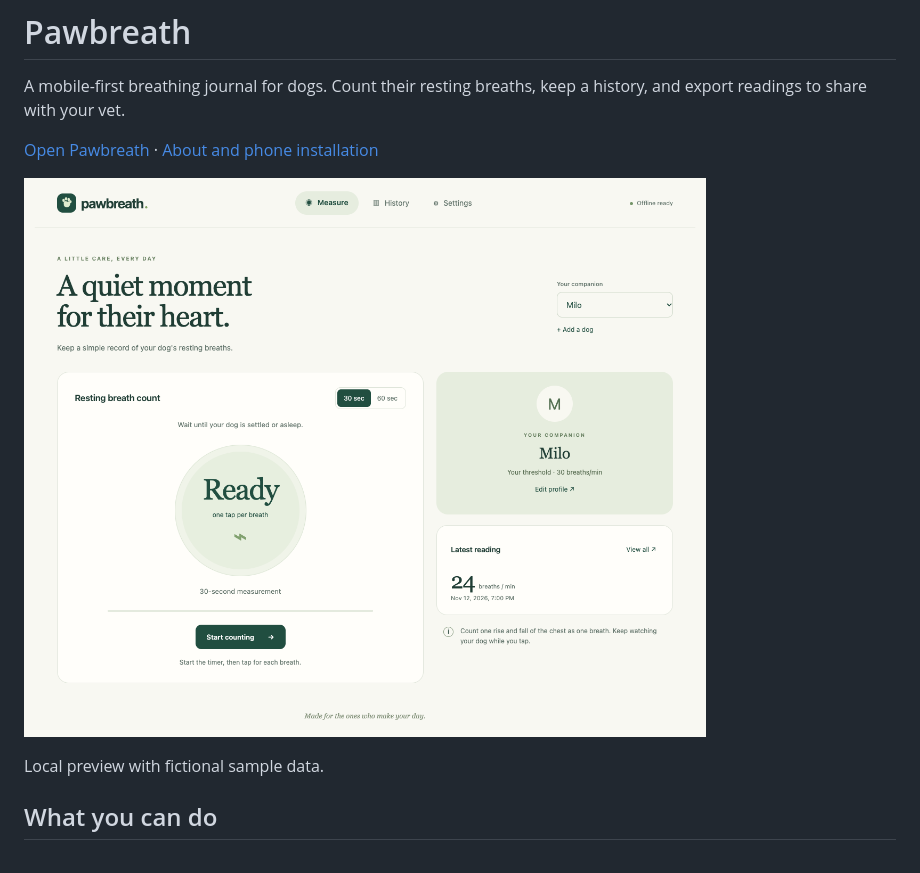
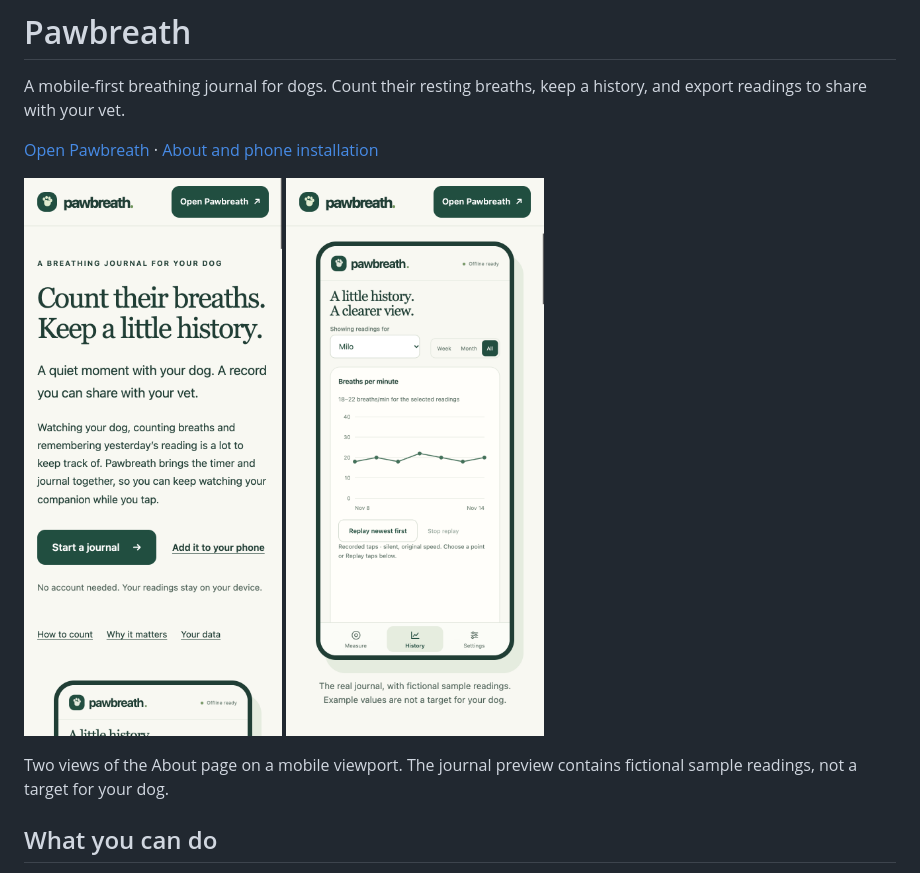
Before and after one commit to vr000m/pawbreath, a Markdown page: README.md, the part around the change. Rendered like a GitHub page; pictures changed too: docs/images/about-mobile-intro.png (added), docs/images/about-mobile-journal.png (added), docs/images/pawbreath-preview.png (deleted).

Commit message:
docs: replace README preview with mobile About screenshots

```diff
--- a/README.md
+++ b/README.md
@@ -4,9 +4,12 @@ A mobile-first breathing journal for dogs. Count their resting breaths, keep a h
 
 [Open Pawbreath](https://pawbreath.com/) · [About and phone installation](https://pawbreath.com/about)
 
-![Pawbreath measurement screen with a sample Milo profile and latest reading](docs/images/pawbreath-preview.png)
+<p>
+  <img src="docs/images/about-mobile-intro.png" width="300" alt="Mobile About page introducing Pawbreath, with links to start a journal and add it to your phone.">
+  <img src="docs/images/about-mobile-journal.png" width="300" alt="Mobile About page showing the History preview with fictional Milo readings and a sample-data caption.">
+</p>
 
-Local preview with fictional sample data.
+Two views of the About page on a mobile viewport. The journal preview contains fictional sample readings, not a target for your dog.
 
 ## What you can do
 
```
Also changed, not shown: docs/dev_plans/20261115-docs-readme-and-guides.md (+7 -3 lines), docs/development.md (+4 -0 lines).
